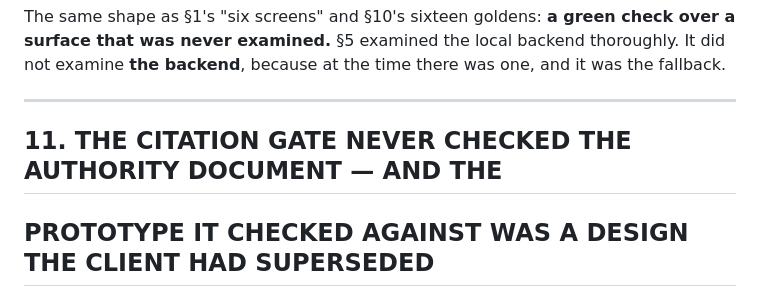
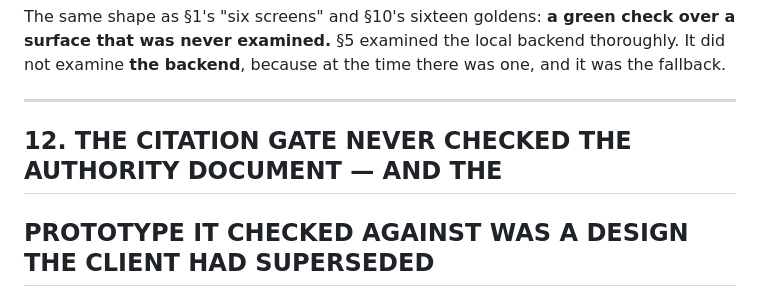
Before and after one commit to fadyphil/evangelion, a Markdown page: docs/DRIFT.md, the part around the change. Drawn GitHub-style.

Commit message:
docs(drift): the citation-gate entry is §12, not a second §11
The prototype's retirement appended a second drift entry to this file and
numbered it `## 11.` — the same number the deployed-backend entry already
carried. The duplicate was live in the tree before this change, and it only
became visible when the two branches were reconciled: both sides had
appended the deployed-backend entry, and this side had appended the
citation-gate one as well.

**The number is the whole of the conflict.** Both entries are wanted — the
deployed-backend one is the fallback claim that ADR-0023 resolved, and the
citation-gate one is the record of the gate that never read `docs/` — so
neither is dropped, and the citation-gate entry becomes §12.

**Nothing points at the old number.** `SECURITY.md` and
`docs/BACKEND-VERIFICATION.md` both cite `DRIFT.md` §11, and both mean the
deployed-backend entry, which stays §11. The renumbered section is cited by
nothing, and the only in-file cross-reference points at §1 and §10.

Gates: `tool/verify_all.sh` — 7/7 clean, 3633 tests, 98.85% coverage, the
recorded floor held.

```diff
--- a/docs/DRIFT.md
+++ b/docs/DRIFT.md
@@ -638,7 +638,7 @@ one, and it was the fallback.
 
 ---
 
-## 11. THE CITATION GATE NEVER CHECKED THE AUTHORITY DOCUMENT — AND THE
+## 12. THE CITATION GATE NEVER CHECKED THE AUTHORITY DOCUMENT — AND THE
 ## PROTOTYPE IT CHECKED AGAINST WAS A DESIGN THE CLIENT HAD SUPERSEDED
 
 `tool/gates/citation_check.py` resolves every `X.tsx:NNN` and
```
